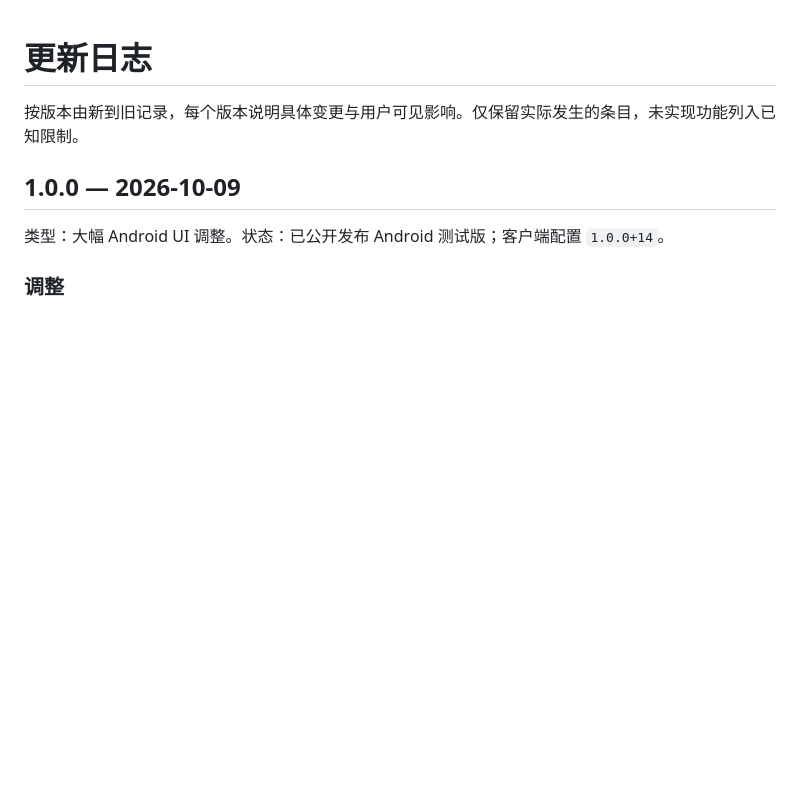
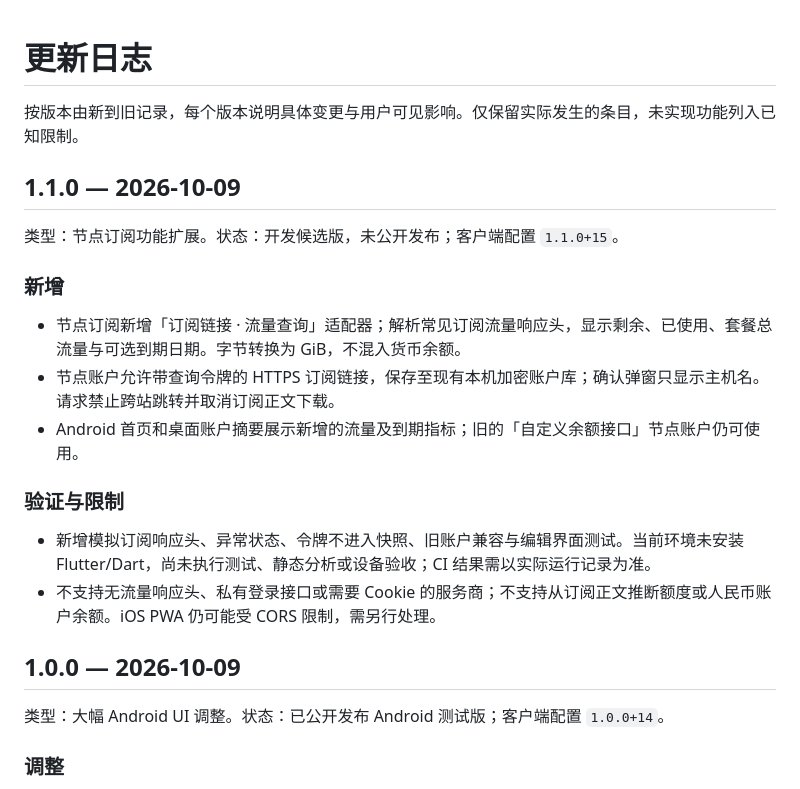
Before and after one commit to southkite2023/quota-hub, a Markdown page: CHANGELOG.md, the part around the change. Drawn GitHub-style; blank space fills up the shorter version.

Commit message:
docs(nodes): document candidate release, provider limits and CORS

```diff
--- a/CHANGELOG.md
+++ b/CHANGELOG.md
@@ -1,6 +1,21 @@
 # 更新日志
 
 按版本由新到旧记录，每个版本说明具体变更与用户可见影响。仅保留实际发生的条目，未实现功能列入已知限制。
+
+## 1.1.0 — 2026-10-09
+
+类型：节点订阅功能扩展。状态：开发候选版，未公开发布；客户端配置 `1.1.0+15`。
+
+### 新增
+
+- 节点订阅新增「订阅链接 · 流量查询」适配器；解析常见订阅流量响应头，显示剩余、已使用、套餐总流量与可选到期日期。字节转换为 GiB，不混入货币余额。
+- 节点账户允许带查询令牌的 HTTPS 订阅链接，保存至现有本机加密账户库；确认弹窗只显示主机名。请求禁止跨站跳转并取消订阅正文下载。
+- Android 首页和桌面账户摘要展示新增的流量及到期指标；旧的「自定义余额接口」节点账户仍可使用。
+
+### 验证与限制
+
+- 新增模拟订阅响应头、异常状态、令牌不进入快照、旧账户兼容与编辑界面测试。当前环境未安装 Flutter/Dart，尚未执行测试、静态分析或设备验收；CI 结果需以实际运行记录为准。
+- 不支持无流量响应头、私有登录接口或需要 Cookie 的服务商；不支持从订阅正文推断额度或人民币账户余额。iOS PWA 仍可能受 CORS 限制，需另行处理。
 
 ## 1.0.0 — 2026-10-09
 
```
